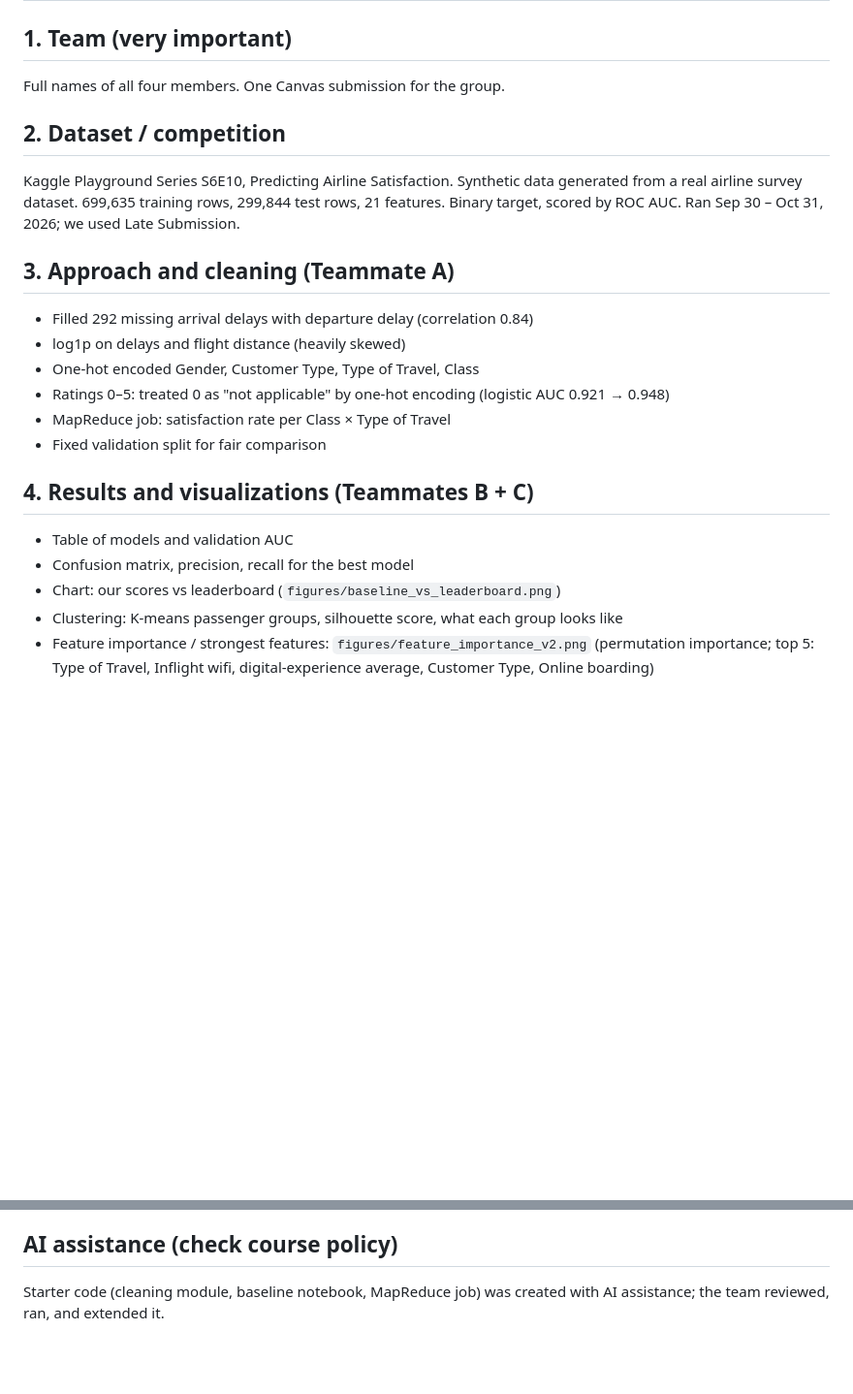
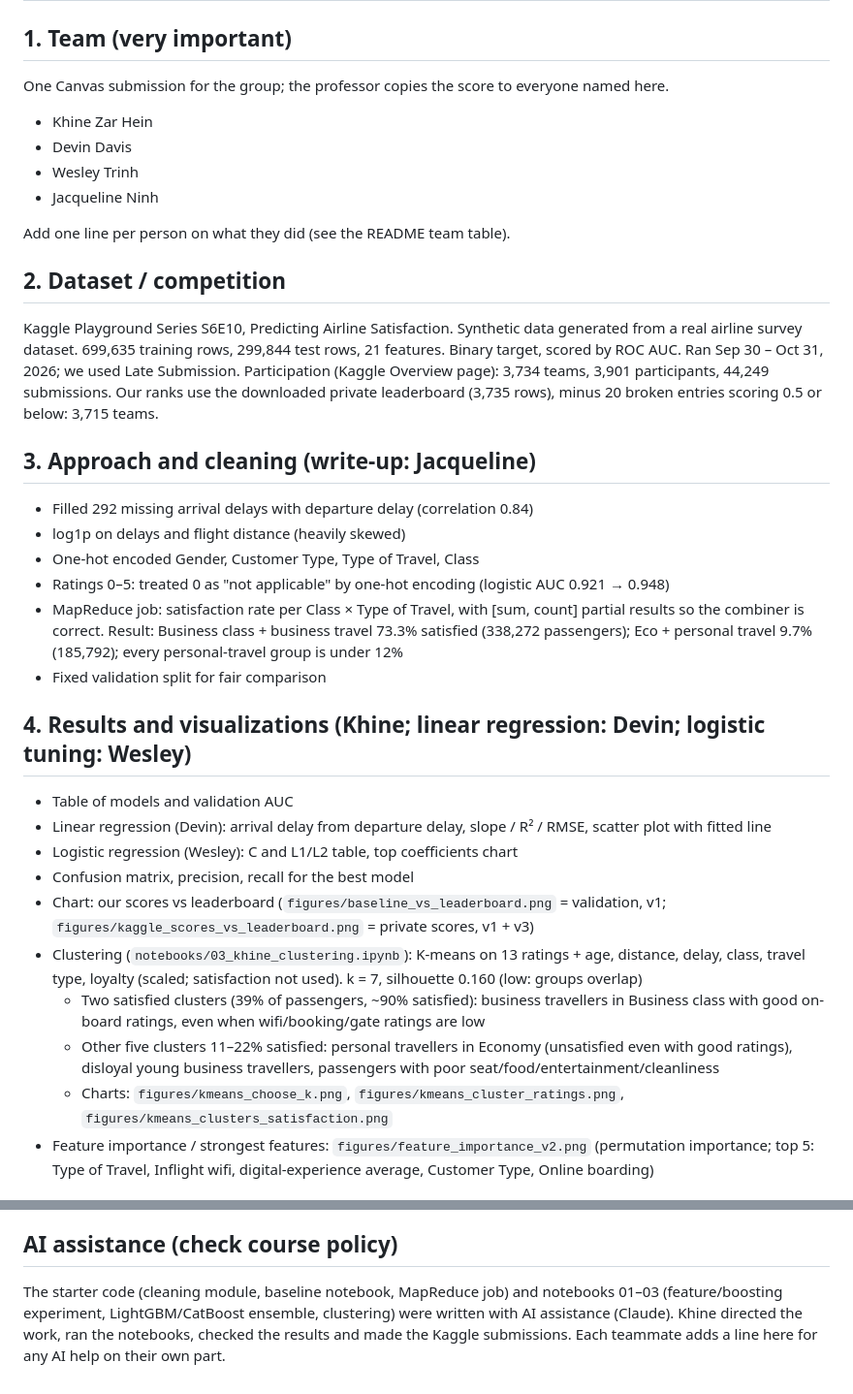
Before and after one commit to Khine12/CS-4650-Capstone-Project, a Markdown page: report/REPORT_OUTLINE.md, 2 parts joined by grey strips. Shown at 97% size. Rendered like a GitHub page; blank space fills up the shorter version.

```diff
--- a/report/REPORT_OUTLINE.md
+++ b/report/REPORT_OUTLINE.md
@@ -1,25 +1,37 @@
 # Capstone report outline (matches the Canvas instructions)
 
 ## 1. Team (very important)
-Full names of all four members. One Canvas submission for the group.
+One Canvas submission for the group; the professor copies the score to everyone named here.
+- Khine Zar Hein
+- Devin Davis
+- Wesley Trinh
+- Jacqueline Ninh
+
+Add one line per person on what they did (see the README team table).
 
 ## 2. Dataset / competition
 Kaggle Playground Series S6E10, Predicting Airline Satisfaction. Synthetic data generated from a real airline survey dataset.
 699,635 training rows, 299,844 test rows, 21 features. Binary target, scored by ROC AUC. Ran Sep 30 – Oct 31, 2026; we used Late Submission.
+Participation (Kaggle Overview page): 3,734 teams, 3,901 participants, 44,249 submissions. Our ranks use the downloaded private leaderboard (3,735 rows), minus 20 broken entries scoring 0.5 or below: 3,715 teams.
 
-## 3. Approach and cleaning  (Teammate A)
+## 3. Approach and cleaning  (write-up: Jacqueline)
 - Filled 292 missing arrival delays with departure delay (correlation 0.84)
 - log1p on delays and flight distance (heavily skewed)
 - One-hot encoded Gender, Customer Type, Type of Travel, Class
 - Ratings 0–5: treated 0 as "not applicable" by one-hot encoding (logistic AUC 0.921 → 0.948)
-- MapReduce job: satisfaction rate per Class × Type of Travel
+- MapReduce job: satisfaction rate per Class × Type of Travel, with [sum, count] partial results so the combiner is correct. Result: Business class + business travel 73.3% satisfied (338,272 passengers); Eco + personal travel 9.7% (185,792); every personal-travel group is under 12%
 - Fixed validation split for fair comparison
 
-## 4. Results and visualizations  (Teammates B + C)
+## 4. Results and visualizations  (Khine; linear regression: Devin; logistic tuning: Wesley)
 - Table of models and validation AUC
+- Linear regression (Devin): arrival delay from departure delay, slope / R² / RMSE, scatter plot with fitted line
+- Logistic regression (Wesley): C and L1/L2 table, top coefficients chart
 - Confusion matrix, precision, recall for the best model
-- Chart: our scores vs leaderboard (`figures/baseline_vs_leaderboard.png`)
-- Clustering: K-means passenger groups, silhouette score, what each group looks like
+- Chart: our scores vs leaderboard (`figures/baseline_vs_leaderboard.png` = validation, v1; `figures/kaggle_scores_vs_leaderboard.png` = private scores, v1 + v3)
+- Clustering (`notebooks/03_khine_clustering.ipynb`): K-means on 13 ratings + age, distance, delay, class, travel type, loyalty (scaled; satisfaction not used). k = 7, silhouette 0.160 (low: groups overlap)
+  - Two satisfied clusters (39% of passengers, ~90% satisfied): business travellers in Business class with good on-board ratings, even when wifi/booking/gate ratings are low
+  - Other five clusters 11–22% satisfied: personal travellers in Economy (unsatisfied even with good ratings), disloyal young business travellers, passengers with poor seat/food/entertainment/cleanliness
+  - Charts: `figures/kmeans_choose_k.png`, `figures/kmeans_cluster_ratings.png`, `figures/kmeans_clusters_satisfaction.png`
 - Feature importance / strongest features: `figures/feature_importance_v2.png` (permutation importance; top 5: Type of Travel, Inflight wifi, digital-experience average, Customer Type, Online boarding)
 
 ## 5. Comparison with other submissions  (Khine)
@@ -38,4 +50,4 @@ Kaggle Playground Series S6E10, Predicting Airline Satisfaction. Synthetic data
 - Khine, didn't work: CatBoost alone tied the baseline (0.95755) and was slow (about 25 min to train, 14 min to refit); ratings as CatBoost categories was slower still and scored lower on a 20k-row test
 
 ## AI assistance (check course policy)
-Starter code (cleaning module, baseline notebook, MapReduce job) was created with AI assistance; the team reviewed, ran, and extended it.
+The starter code (cleaning module, baseline notebook, MapReduce job) and notebooks 01–03 (feature/boosting experiment, LightGBM/CatBoost ensemble, clustering) were written with AI assistance (Claude). Khine directed the work, ran the notebooks, checked the results and made the Kaggle submissions. Each teammate adds a line here for any AI help on their own part.
```
Also changed, not shown: README.md (+59 -14 lines), report/figures/kaggle_scores_vs_leaderboard.png (added), report/figures/kmeans_choose_k.png (added), report/figures/kmeans_cluster_ratings.png (added), report/figures/kmeans_clusters_satisfaction.png (added), 1 other file.
